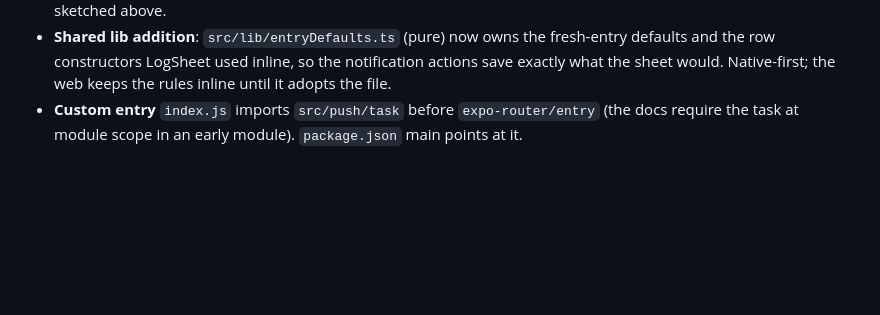
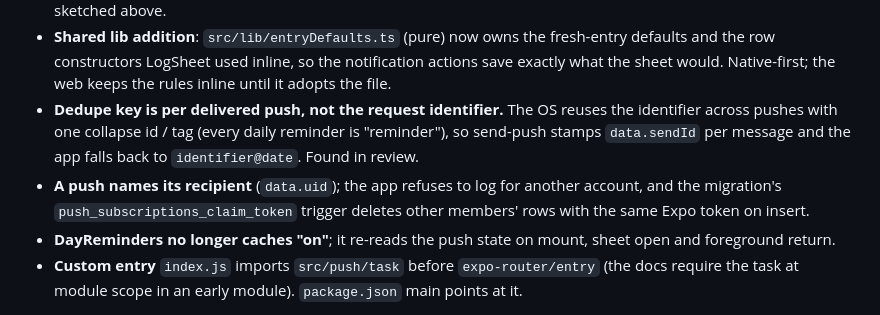
Before and after one commit to danyalkn/iqra, a Markdown page: docs/PHASE3.md, the part around the change. GitHub-like rendering; blank space fills up the shorter version.

Commit message:
docs(phase3): record the review-driven decisions (sendId, uid, token trigger)
Co-Authored-By: Claude Fable 5.1 <noreply@anthropic.com>

```diff
--- a/docs/PHASE3.md
+++ b/docs/PHASE3.md
@@ -276,6 +276,15 @@ that refine the plan above:
   fresh-entry defaults and the row constructors LogSheet used inline, so
   the notification actions save exactly what the sheet would. Native-first;
   the web keeps the rules inline until it adopts the file.
+- **Dedupe key is per delivered push, not the request identifier.** The
+  OS reuses the identifier across pushes with one collapse id / tag (every
+  daily reminder is "reminder"), so send-push stamps `data.sendId` per
+  message and the app falls back to `identifier@date`. Found in review.
+- **A push names its recipient** (`data.uid`); the app refuses to log for
+  another account, and the migration's `push_subscriptions_claim_token`
+  trigger deletes other members' rows with the same Expo token on insert.
+- **DayReminders no longer caches "on"**; it re-reads the push state on
+  mount, sheet open and foreground return.
 - **Custom entry** `index.js` imports `src/push/task` before
   `expo-router/entry` (the docs require the task at module scope in an
   early module). `package.json` main points at it.
```
